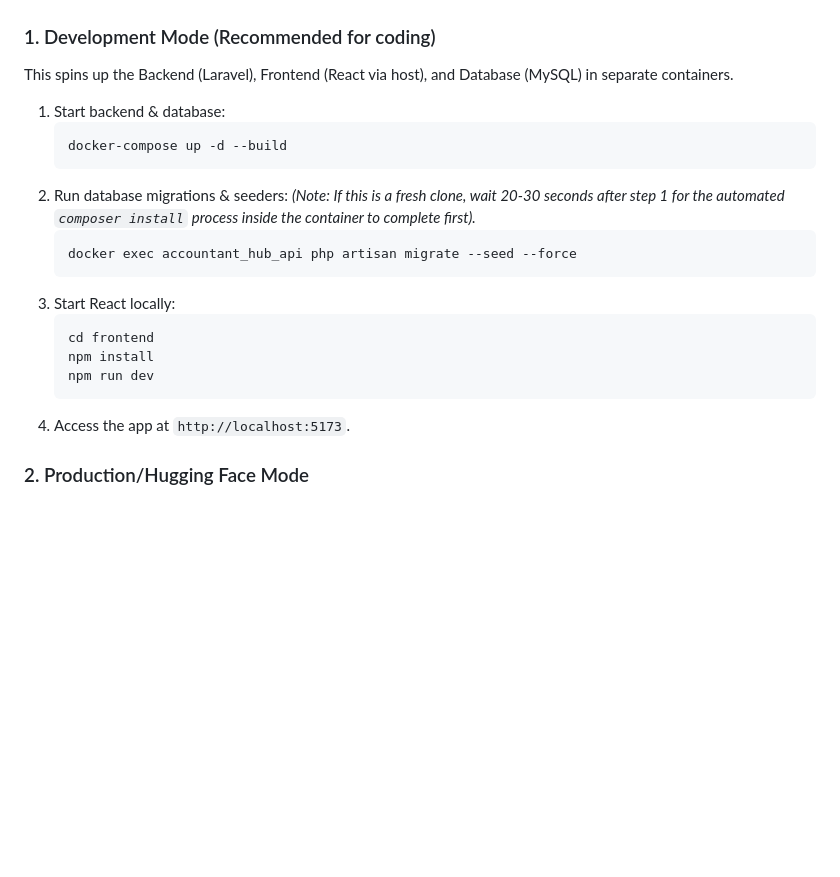
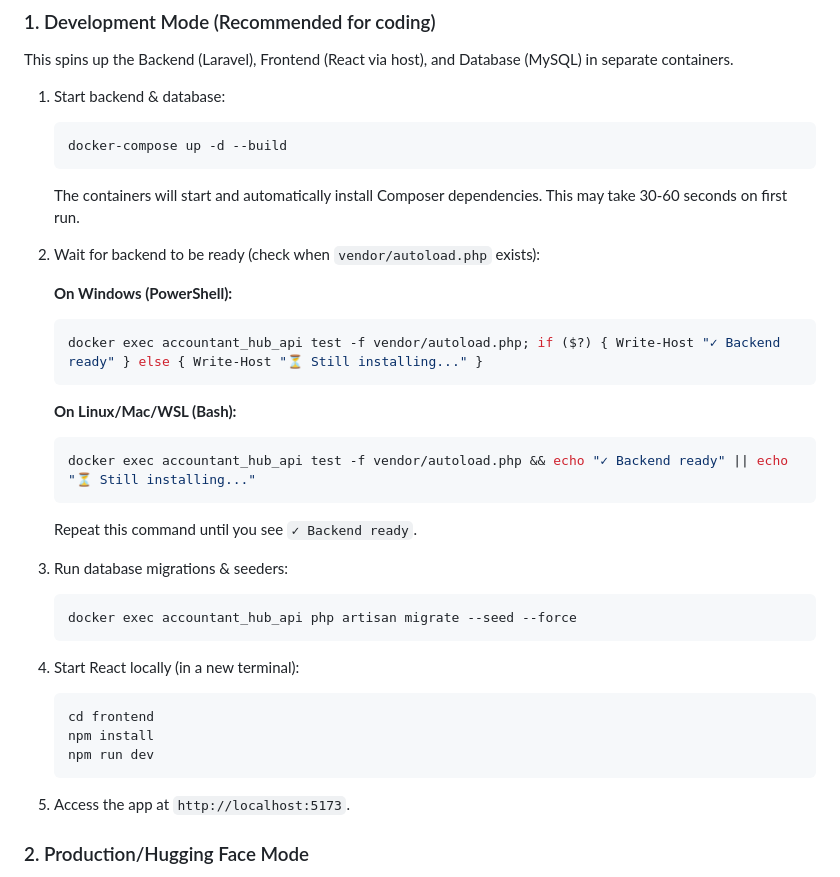
Before and after one commit to abdulrahman9901/Accountant-hub, a Markdown page: README.md, the part around the change. Drawn GitHub-style; blank space fills up the shorter version.

Commit message:
chore: add test execution logs and update setup instructions in README

````diff
--- a/README.md
+++ b/README.md
@@ -68,18 +68,35 @@ This spins up the Backend (Laravel), Frontend (React via host), and Database (My
    ```bash
    docker-compose up -d --build
    ```
-2. Run database migrations & seeders:
-   *(Note: If this is a fresh clone, wait 20-30 seconds after step 1 for the automated `composer install` process inside the container to complete first).*
+   The containers will start and automatically install Composer dependencies. This may take 30-60 seconds on first run.
+
+2. Wait for backend to be ready (check when `vendor/autoload.php` exists):
+
+   **On Windows (PowerShell):**
+   ```powershell
+   docker exec accountant_hub_api test -f vendor/autoload.php; if ($?) { Write-Host "✓ Backend ready" } else { Write-Host "⏳ Still installing..." }
+   ```
+
+   **On Linux/Mac/WSL (Bash):**
+   ```bash
+   docker exec accountant_hub_api test -f vendor/autoload.php && echo "✓ Backend ready" || echo "⏳ Still installing..."
+   ```
+
+   Repeat this command until you see `✓ Backend ready`.
+
+3. Run database migrations & seeders:
    ```bash
    docker exec accountant_hub_api php artisan migrate --seed --force
    ```
-3. Start React locally:
+
+4. Start React locally (in a new terminal):
    ```bash
    cd frontend
    npm install
    npm run dev
    ```
-4. Access the app at `http://localhost:5173`.
+
+5. Access the app at `http://localhost:5173`.
 
 ### 2. Production/Hugging Face Mode
 This builds and runs the entire app inside a **single unified container** mimicking the exact environment on Hugging Face Spaces.
````
